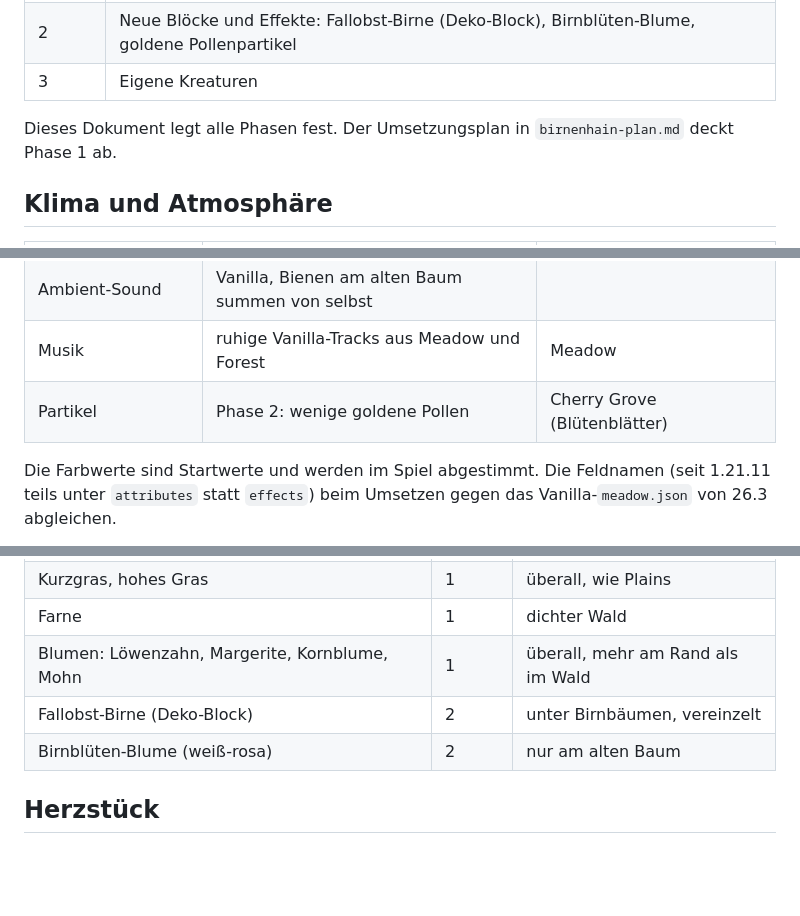
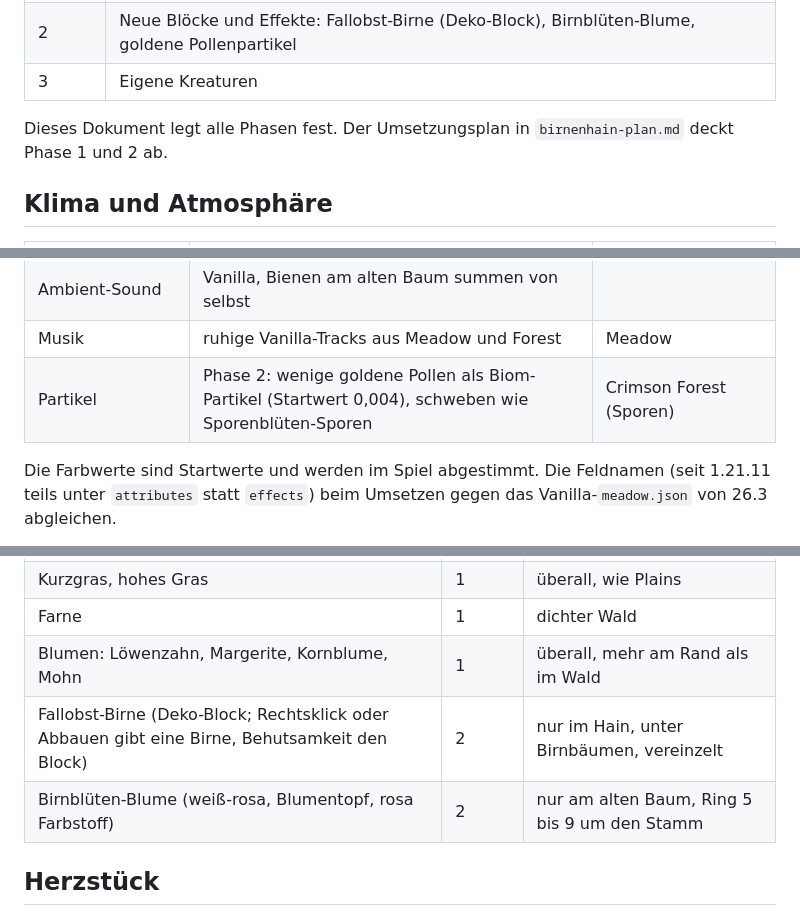
Before and after one commit to the3ver/mc-3ver, a Markdown page: tasks/birnenhain-spec.md, 3 parts joined by grey strips. GitHub-like rendering; blank space fills up the shorter version.

Commit message:
docs: record phase 2 decisions in the pear grove spec
Co-Authored-By: Claude Opus 5.5 <noreply@anthropic.com>

```diff
--- a/tasks/birnenhain-spec.md
+++ b/tasks/birnenhain-spec.md
@@ -10,7 +10,7 @@ Eigenes Overworld-Biom rund um den Birnbaum. Außen stehen die Bäume einzeln, n
 | 2 | Neue Blöcke und Effekte: Fallobst-Birne (Deko-Block), Birnblüten-Blume, goldene Pollenpartikel |
 | 3 | Eigene Kreaturen |
 
-Dieses Dokument legt alle Phasen fest. Der Umsetzungsplan in `birnenhain-plan.md` deckt Phase 1 ab.
+Dieses Dokument legt alle Phasen fest. Der Umsetzungsplan in `birnenhain-plan.md` deckt Phase 1 und 2 ab.
 
 ## Klima und Atmosphäre
 
@@ -27,7 +27,7 @@ Dieses Dokument legt alle Phasen fest. Der Umsetzungsplan in `birnenhain-plan.md
 | Licht | hell und offen, nur im dichten Kern Schatten durch Baumdichte | Birch Forest |
 | Ambient-Sound | Vanilla, Bienen am alten Baum summen von selbst | |
 | Musik | ruhige Vanilla-Tracks aus Meadow und Forest | Meadow |
-| Partikel | Phase 2: wenige goldene Pollen | Cherry Grove (Blütenblätter) |
+| Partikel | Phase 2: wenige goldene Pollen als Biom-Partikel (Startwert 0,004), schweben wie Sporenblüten-Sporen | Crimson Forest (Sporen) |
 
 Die Farbwerte sind Startwerte und werden im Spiel abgestimmt. Die Feldnamen (seit 1.21.11 teils unter `attributes` statt `effects`) beim Umsetzen gegen das Vanilla-`meadow.json` von 26.3 abgleichen.
 
@@ -69,8 +69,8 @@ Das Herz liegt am tiefsten Punkt des Hains: ein Rasterpunkt (Chunk-Mitte) mit Ti
 | Kurzgras, hohes Gras | 1 | überall, wie Plains |
 | Farne | 1 | dichter Wald |
 | Blumen: Löwenzahn, Margerite, Kornblume, Mohn | 1 | überall, mehr am Rand als im Wald |
-| Fallobst-Birne (Deko-Block) | 2 | unter Birnbäumen, vereinzelt |
-| Birnblüten-Blume (weiß-rosa) | 2 | nur am alten Baum |
+| Fallobst-Birne (Deko-Block; Rechtsklick oder Abbauen gibt eine Birne, Behutsamkeit den Block) | 2 | nur im Hain, unter Birnbäumen, vereinzelt |
+| Birnblüten-Blume (weiß-rosa, Blumentopf, rosa Farbstoff) | 2 | nur am alten Baum, Ring 5 bis 9 um den Stamm |
 
 ## Herzstück
 
```
